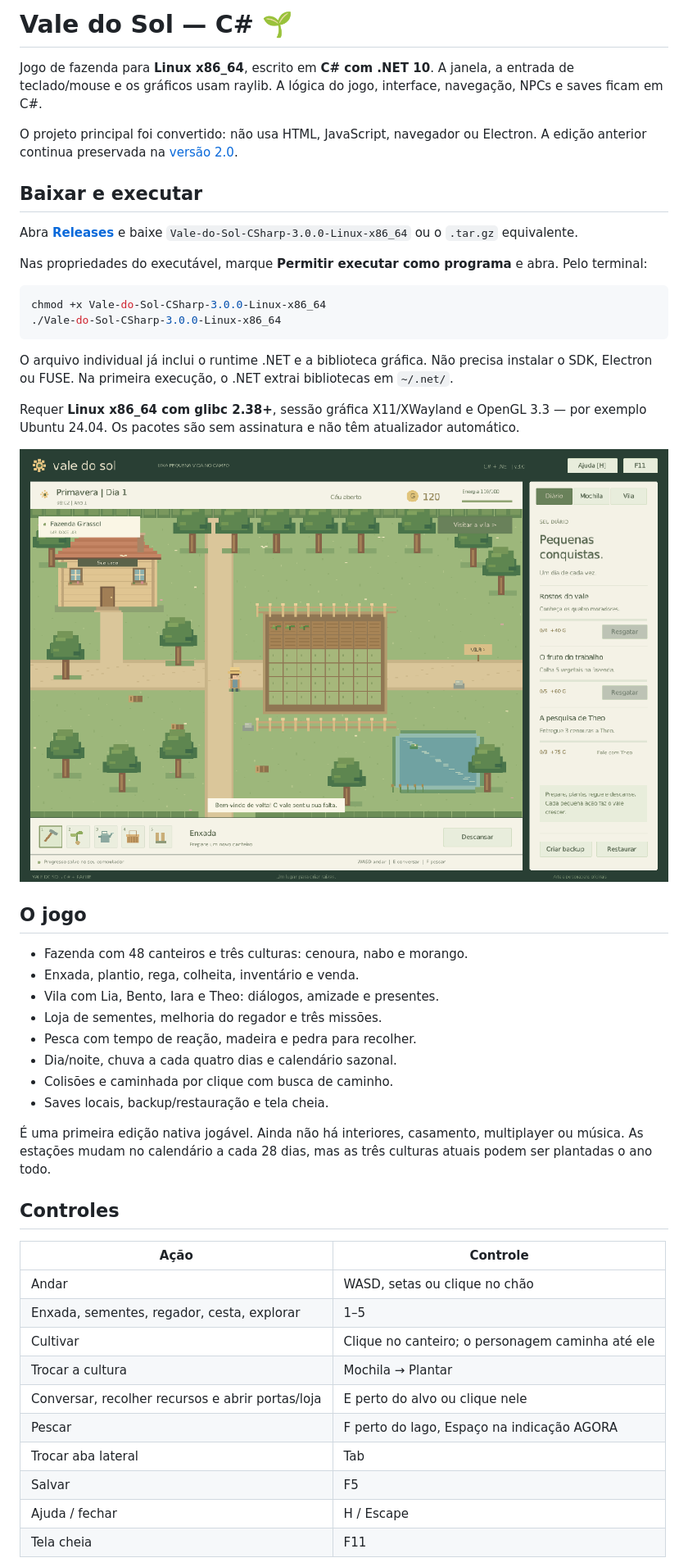
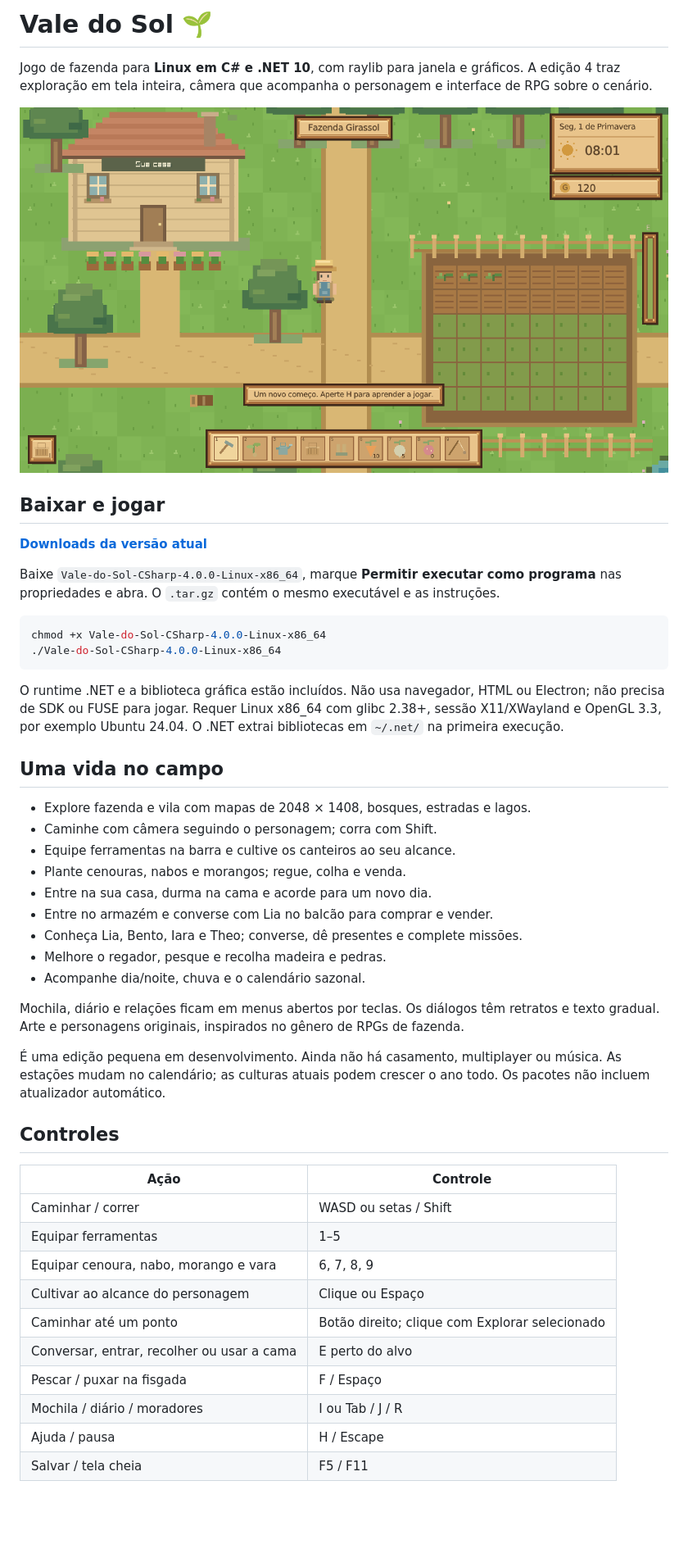
Before and after one commit to tomtelojk/asdsadsda, a Markdown page: README.md, the part around the change printed below. Shown: that part at 82% size. GitHub-like rendering; pictures changed too: docs/fazenda-csharp.png; blank space fills up the shorter version.

````diff
--- a/README.md
+++ b/README.md
@@ -1,51 +1,50 @@
-# Vale do Sol — C# 🌱
+# Vale do Sol 🌱
 
-Jogo de fazenda para **Linux x86_64**, escrito em **C# com .NET 10**. A janela, a entrada de teclado/mouse e os gráficos usam raylib. A lógica do jogo, interface, navegação, NPCs e saves ficam em C#.
+Jogo de fazenda para **Linux em C# e .NET 10**, com raylib para janela e gráficos. A edição 4 traz exploração em tela inteira, câmera que acompanha o personagem e interface de RPG sobre o cenário.
 
-O projeto principal foi convertido: não usa HTML, JavaScript, navegador ou Electron. A edição anterior continua preservada na [versão 2.0](https://github.com/tomtelojk/asdsadsda/releases/tag/v2.0.0).
+![Fazenda e câmera da edição 4](docs/fazenda-csharp.png)
 
-## Baixar e executar
+## Baixar e jogar
 
-Abra **[Releases](https://github.com/tomtelojk/asdsadsda/releases/latest)** e baixe `Vale-do-Sol-CSharp-3.0.0-Linux-x86_64` ou o `.tar.gz` equivalente.
+**[Downloads da versão atual](https://github.com/tomtelojk/asdsadsda/releases/latest)**
 
-Nas propriedades do executável, marque **Permitir executar como programa** e abra. Pelo terminal:
+Baixe `Vale-do-Sol-CSharp-4.0.0-Linux-x86_64`, marque **Permitir executar como programa** nas propriedades e abra. O `.tar.gz` contém o mesmo executável e as instruções.
 
 ```sh
-chmod +x Vale-do-Sol-CSharp-3.0.0-Linux-x86_64
-./Vale-do-Sol-CSharp-3.0.0-Linux-x86_64
+chmod +x Vale-do-Sol-CSharp-4.0.0-Linux-x86_64
+./Vale-do-Sol-CSharp-4.0.0-Linux-x86_64
 ```
 
-O arquivo individual já inclui o runtime .NET e a biblioteca gráfica. Não precisa instalar o SDK, Electron ou FUSE. Na primeira execução, o .NET extrai bibliotecas em `~/.net/`.
+O runtime .NET e a biblioteca gráfica estão incluídos. Não usa navegador, HTML ou Electron; não precisa de SDK ou FUSE para jogar. Requer Linux x86_64 com glibc 2.38+, sessão X11/XWayland e OpenGL 3.3, por exemplo Ubuntu 24.04. O .NET extrai bibliotecas em `~/.net/` na primeira execução.
 
-Requer **Linux x86_64 com glibc 2.38+**, sessão gráfica X11/XWayland e OpenGL 3.3 — por exemplo Ubuntu 24.04. Os pacotes são sem assinatura e não têm atualizador automático.
+## Uma vida no campo
 
-![Fazenda desenhada pelo aplicativo C#](docs/fazenda-csharp.png)
+- Explore fazenda e vila com mapas de 2048 × 1408, bosques, estradas e lagos.
+- Caminhe com câmera seguindo o personagem; corra com Shift.
+- Equipe ferramentas na barra e cultive os canteiros ao seu alcance.
+- Plante cenouras, nabos e morangos; regue, colha e venda.
+- Entre na sua casa, durma na cama e acorde para um novo dia.
+- Entre no armazém e converse com Lia no balcão para comprar e vender.
+- Conheça Lia, Bento, Iara e Theo; converse, dê presentes e complete missões.
+- Melhore o regador, pesque e recolha madeira e pedras.
+- Acompanhe dia/noite, chuva e o calendário sazonal.
 
-## O jogo
+Mochila, diário e relações ficam em menus abertos por teclas. Os diálogos têm retratos e texto gradual. Arte e personagens originais, inspirados no gênero de RPGs de fazenda.
 
-- Fazenda com 48 canteiros e três culturas: cenoura, nabo e morango.
-- Enxada, plantio, rega, colheita, inventário e venda.
-- Vila com Lia, Bento, Iara e Theo: diálogos, amizade e presentes.
-- Loja de sementes, melhoria do regador e três missões.
-- Pesca com tempo de reação, madeira e pedra para recolher.
-- Dia/noite, chuva a cada quatro dias e calendário sazonal.
-- Colisões e caminhada por clique com busca de caminho.
-- Saves locais, backup/restauração e tela cheia.
-
-É uma primeira edição nativa jogável. Ainda não há interiores, casamento, multiplayer ou música. As estações mudam no calendário a cada 28 dias, mas as três culturas atuais podem ser plantadas o ano todo.
+É uma edição pequena em desenvolvimento. Ainda não há casamento, multiplayer ou música. As estações mudam no calendário; as culturas atuais podem crescer o ano todo. Os pacotes não incluem atualizador automático.
 
 ## Controles
 
 | Ação | Controle |
 | --- | --- |
-| Andar | WASD, setas ou clique no chão |
-| Enxada, sementes, regador, cesta, explorar | 1–5 |
-| Cultivar | Clique no canteiro; o personagem caminha até ele |
-| Trocar a cultura | Mochila → Plantar |
-| Conversar, recolher recursos e abrir portas/loja | E perto do alvo ou clique nele |
-| Pescar | F perto do lago, Espaço na indicação AGORA |
-| Trocar aba lateral | Tab |
-| Salvar | F5 |
-| Ajuda / fechar | H / Escape |
-| Tela cheia | F11 |
+| Caminhar / correr | WASD ou setas / Shift |
+| Equipar ferramentas | 1–5 |
+| Equipar cenoura, nabo, morango e vara | 6, 7, 8, 9 |
+| Cultivar ao alcance do personagem | Clique ou Espaço |
+| Caminhar até um ponto | Botão direito; clique com Explorar selecionado |
+| Conversar, entrar, recolher ou usar a cama | E perto do alvo |
+| Pescar / puxar na fisgada | F / Espaço |
+| Mochila / diário / moradores | I ou Tab / J / R |
+| Ajuda / pausa | H / Escape |
+| Salvar / tela cheia | F5 / F11 |
 
````
Also changed, not shown: other parts of README.md (+23 -38 lines), docs/RELEASE.md (+18 -11 lines), docs/casa-csharp.png (added), docs/vila-csharp.png, 12 other files.
